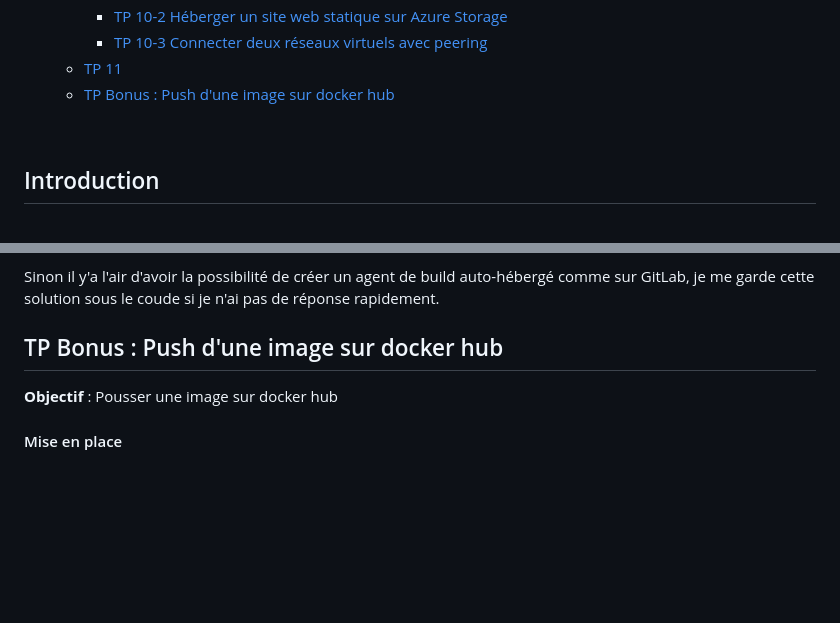
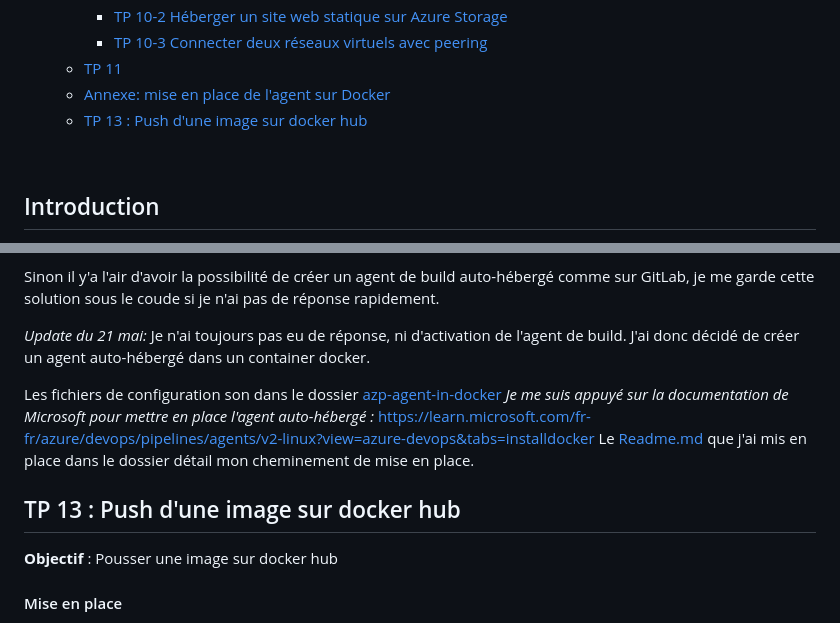
Before and after one commit to Alm0sk/DevOps-N1, a Markdown page: README.md, 2 parts joined by grey strips. Rendered like a GitHub page; blank space fills up the shorter version.

Commit message:
Agent Azure DevOps - Docker

```diff
--- a/README.md
+++ b/README.md
@@ -20,8 +20,8 @@
     - [TP 10-2 Héberger un site web statique sur Azure Storage](#tp-10-2-héberger-un-site-web-statique-sur-azure-storage)
     - [TP 10-3 Connecter deux réseaux virtuels avec peering](#tp-10-3-connecter-deux-réseaux-virtuels-avec-peering)
   - [TP 11](#tp-11)
-  - [TP Bonus : Push d'une image sur docker hub](#tp-bonus--push-dune-image-sur-docker-hub)
-
+  - [Annexe: mise en place de l'agent sur Docker](azp-agent-in-docker/README.md)
+  - [TP 13 : Push d'une image sur docker hub](#tp-13--push-dune-image-sur-docker-hub)
 
 
 <br>
@@ -1004,7 +1004,13 @@ Je l'ai rempli aujourd'hui le 07 mai, à voir quand j'aurais une réponse.
 
 Sinon il y'a l'air d'avoir la possibilité de créer un agent de build auto-hébergé comme sur GitLab, je me garde cette solution sous le coude si je n'ai pas de réponse rapidement.
 
-## TP Bonus : Push d'une image sur docker hub
+*Update du 21 mai:* Je n'ai toujours pas eu de réponse, ni d'activation de l'agent de build. J'ai donc décidé de créer un agent auto-hébergé dans un container docker.
+
+Les fichiers de configuration son dans le dossier [azp-agent-in-docker](azp-agent-in-docker)
+*Je me suis appuyé sur la documentation de Microsoft pour mettre en place l'agent auto-hébergé :* https://learn.microsoft.com/fr-fr/azure/devops/pipelines/agents/v2-linux?view=azure-devops&tabs=installdocker
+Le [Readme.md](azp-agent-in-docker/README.md) que j'ai mis en place dans le dossier détail mon cheminement de mise en place.
+
+## TP 13 : Push d'une image sur docker hub
 
 **Objectif** : Pousser une image sur docker hub
 
```
Also changed, not shown: azp-agent-in-docker/README.md (added, +34 -0 lines), media/azp-azure.png (added), media/azp-build.png (added), media/azp-launch.png (added), 4 other files.
